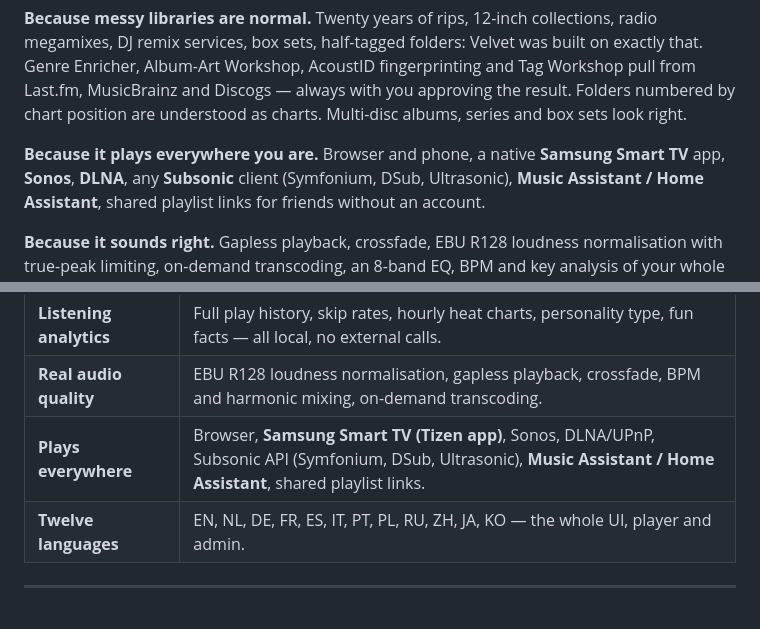
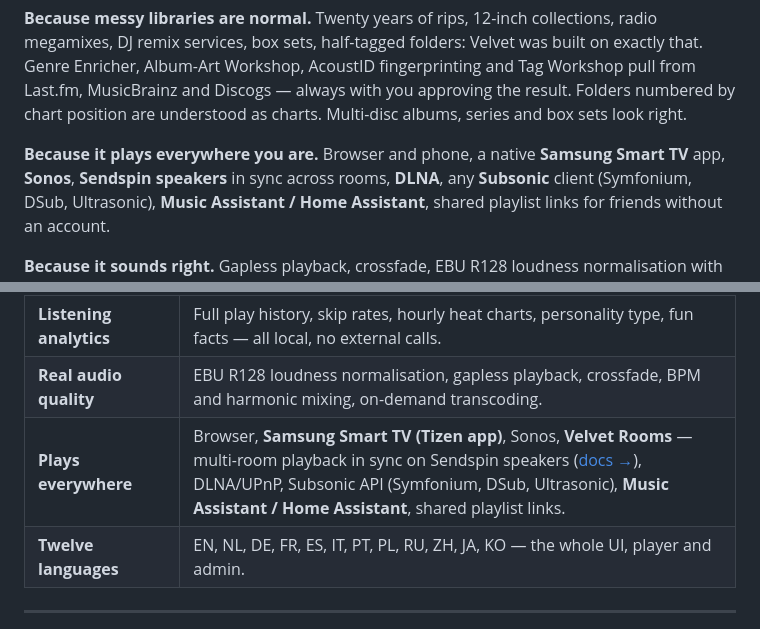
Before and after one commit to aroundmyroom/Velvet, a Markdown page: README.md, 2 parts joined by grey strips. GitHub-like rendering.

Commit message:
docs(rooms): mention Velvet Rooms in the README

```diff
--- a/README.md
+++ b/README.md
@@ -53,7 +53,7 @@ numbered by chart position are understood as charts. Multi-disc albums,
 series and box sets look right.
 
 **Because it plays everywhere you are.** Browser and phone, a native
-**Samsung Smart TV** app, **Sonos**, **DLNA**, any **Subsonic** client
+**Samsung Smart TV** app, **Sonos**, **Sendspin speakers** in sync across rooms, **DLNA**, any **Subsonic** client
 (Symfonium, DSub, Ultrasonic), **Music Assistant / Home Assistant**, shared
 playlist links for friends without an account.
 
@@ -172,7 +172,7 @@ scan runs in the background; Auto-DJ works from the first song. Full guides:
 | **Album library first** | Multi-disc detection, series grouping, category folders, per-disc cover art, CUE sheet support — your classical and box-set collections look right. |
 | **Listening analytics** | Full play history, skip rates, hourly heat charts, personality type, fun facts — all local, no external calls. |
 | **Real audio quality** | EBU R128 loudness normalisation, gapless playback, crossfade, BPM and harmonic mixing, on-demand transcoding. |
-| **Plays everywhere** | Browser, **Samsung Smart TV (Tizen app)**, Sonos, DLNA/UPnP, Subsonic API (Symfonium, DSub, Ultrasonic), **Music Assistant / Home Assistant**, shared playlist links. |
+| **Plays everywhere** | Browser, **Samsung Smart TV (Tizen app)**, Sonos, **Velvet Rooms** — multi-room playback in sync on Sendspin speakers ([docs →](docs/rooms.md)), DLNA/UPnP, Subsonic API (Symfonium, DSub, Ultrasonic), **Music Assistant / Home Assistant**, shared playlist links. |
 | **Twelve languages** | EN, NL, DE, FR, ES, IT, PT, PL, RU, ZH, JA, KO — the whole UI, player and admin. |
 
 ---
```
